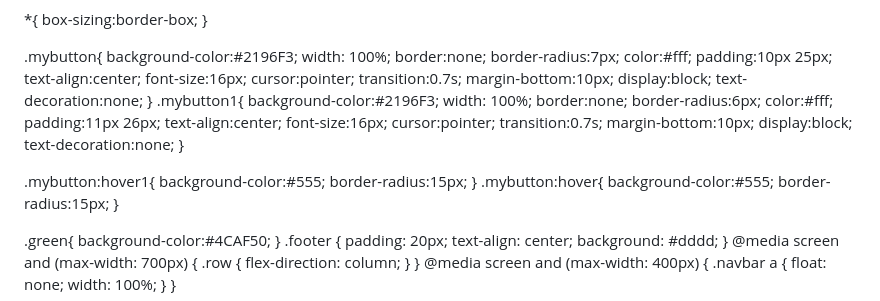
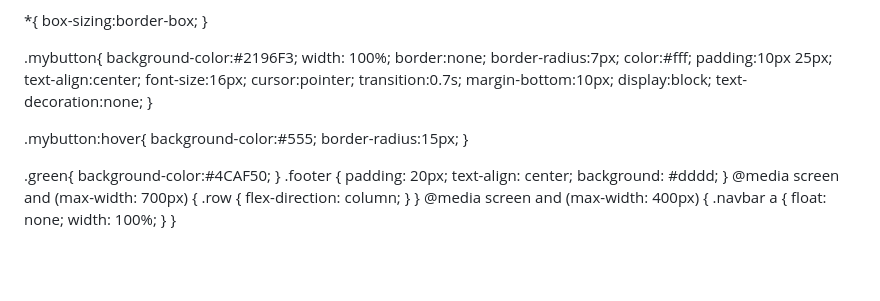
Before and after one commit to Amirma87ma/-, a Markdown page: README.md, the part around one of its changes. Rendered like a GitHub page; blank space fills up the shorter version.

```diff
--- a/README.md
+++ b/README.md
@@ -92,26 +92,7 @@ padding: 20px;
  display:block;
  text-decoration:none;
 }
-.mybutton1{
- background-color:#2196F3;
- width: 100%;
- border:none;
- border-radius:6px;
- color:#fff;
- padding:11px 26px;
- text-align:center;
- font-size:16px;
- cursor:pointer;
- transition:0.7s;
- margin-bottom:10px;
- display:block;
- text-decoration:none;
-}
 
-.mybutton:hover1{
- background-color:#555;
- border-radius:15px;
-}
 .mybutton:hover{
  background-color:#555;
  border-radius:15px;
```
Also changed, not shown: other parts of README.md (+1 -3 lines).
